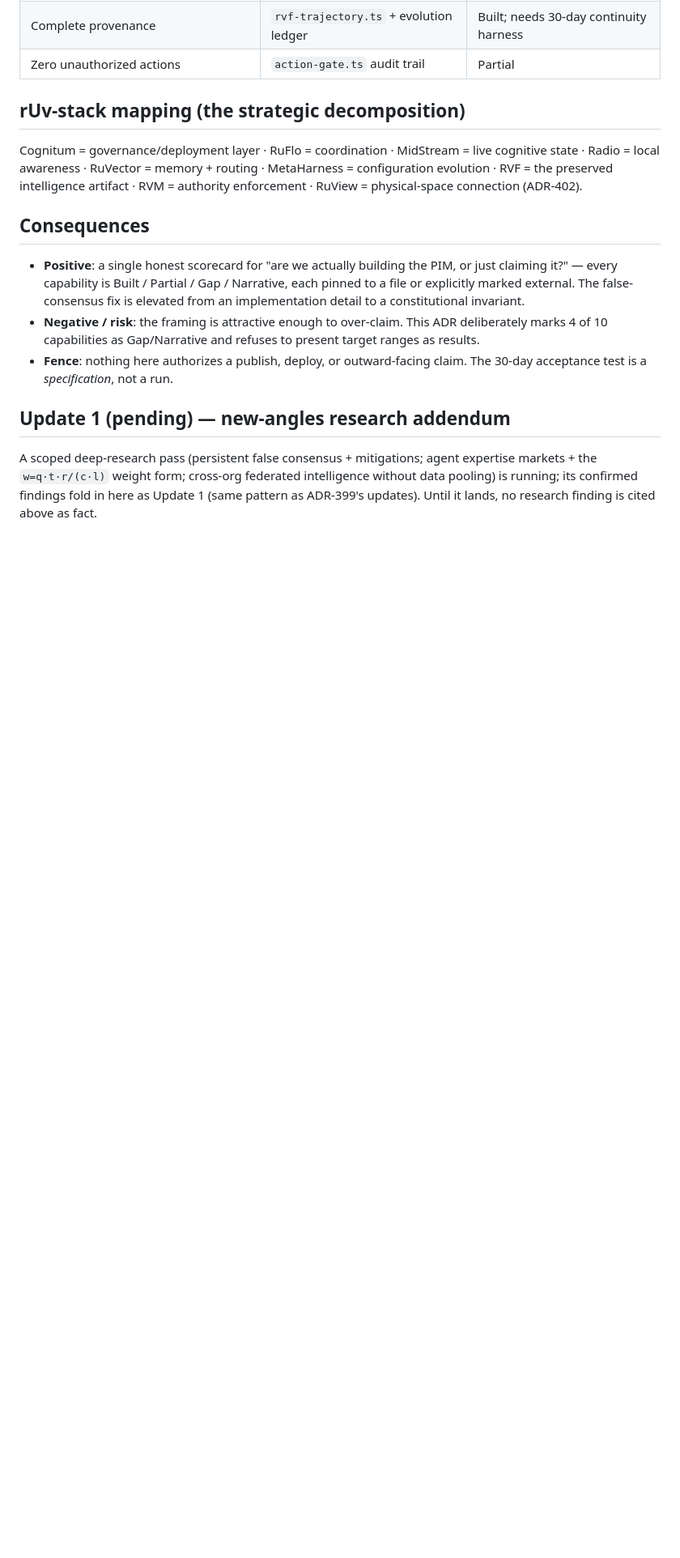
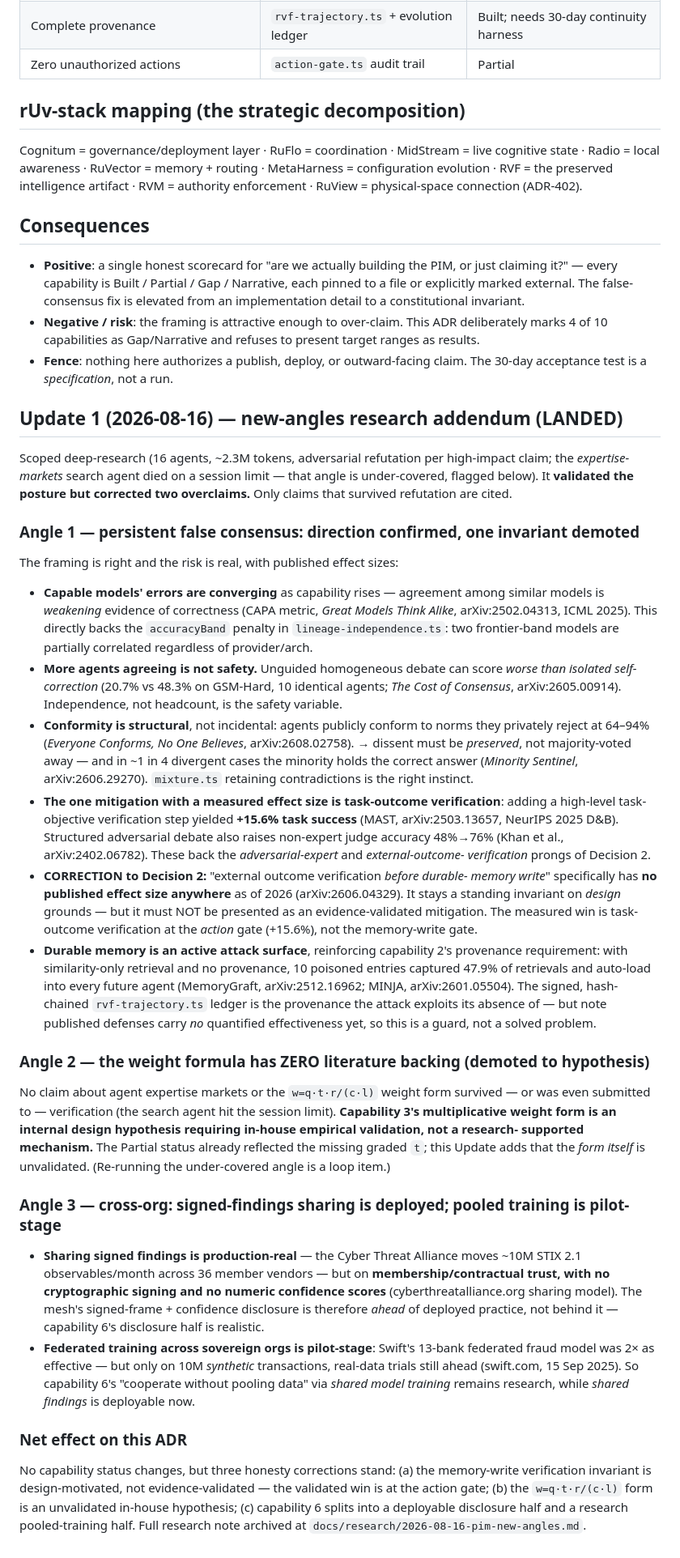
Before and after one commit to ruvnet/autogenous, a Markdown page: docs/adr/ADR-401-perpetual-intelligence-machine.md, the part around one of its changes. Shown at 81% size. Drawn GitHub-style; blank space fills up the shorter version.

```diff
--- a/docs/adr/ADR-401-perpetual-intelligence-machine.md
+++ b/docs/adr/ADR-401-perpetual-intelligence-machine.md
@@ -141,10 +141,82 @@ artifact · RVM = authority enforcement · RuView = physical-space connection
 - **Fence**: nothing here authorizes a publish, deploy, or outward-facing claim.
   The 30-day acceptance test is a *specification*, not a run.
 
-## Update 1 (pending) — new-angles research addendum
+## Update 1 (2026-08-16) — new-angles research addendum (LANDED)
 
-A scoped deep-research pass (persistent false consensus + mitigations; agent
-expertise markets + the `w=q·t·r/(c·l)` weight form; cross-org federated
-intelligence without data pooling) is running; its confirmed findings fold in
-here as Update 1 (same pattern as ADR-399's updates). Until it lands, no
-research finding is cited above as fact.
+Scoped deep-research (16 agents, ~2.3M tokens, adversarial refutation per
+high-impact claim; the *expertise-markets* search agent died on a session
+limit — that angle is under-covered, flagged below). It **validated the
+posture but corrected two overclaims.** Only claims that survived refutation
+are cited.
+
+### Angle 1 — persistent false consensus: direction confirmed, one invariant demoted
+
+The framing is right and the risk is real, with published effect sizes:
+
+- **Capable models' errors are converging** as capability rises — agreement
+  among similar models is *weakening* evidence of correctness (CAPA metric,
+  *Great Models Think Alike*, arXiv:2502.04313, ICML 2025). This directly
+  backs the `accuracyBand` penalty in `lineage-independence.ts`: two
+  frontier-band models are partially correlated regardless of provider/arch.
+- **More agents agreeing is not safety.** Unguided homogeneous debate can score
+  *worse than isolated self-correction* (20.7% vs 48.3% on GSM-Hard, 10 identical
+  agents; *The Cost of Consensus*, arXiv:2605.00914). Independence, not headcount,
+  is the safety variable.
+- **Conformity is structural**, not incidental: agents publicly conform to norms
+  they privately reject at 64–94% (*Everyone Conforms, No One Believes*,
+  arXiv:2608.02758). → dissent must be *preserved*, not majority-voted away —
+  and in ~1 in 4 divergent cases the minority holds the correct answer
+  (*Minority Sentinel*, arXiv:2606.29270). `mixture.ts` retaining contradictions
+  is the right instinct.
+- **The one mitigation with a measured effect size is task-outcome
+  verification**: adding a high-level task-objective verification step yielded
+  **+15.6% task success** (MAST, arXiv:2503.13657, NeurIPS 2025 D&B). Structured
+  adversarial debate also raises non-expert judge accuracy 48%→76% (Khan et al.,
+  arXiv:2402.06782). These back the *adversarial-expert* and *external-outcome-
+  verification* prongs of Decision 2.
+- **CORRECTION to Decision 2:** "external outcome verification *before durable-
+  memory write*" specifically has **no published effect size anywhere** as of
+  2026 (arXiv:2606.04329). It stays a standing invariant on *design* grounds —
+  but it must NOT be presented as an evidence-validated mitigation. The measured
+  win is task-outcome verification at the *action* gate (+15.6%), not the
+  memory-write gate.
+- **Durable memory is an active attack surface**, reinforcing capability 2's
+  provenance requirement: with similarity-only retrieval and no provenance, 10
+  poisoned entries captured 47.9% of retrievals and auto-load into every future
+  agent (MemoryGraft, arXiv:2512.16962; MINJA, arXiv:2601.05504). The signed,
+  hash-chained `rvf-trajectory.ts` ledger is the provenance the attack exploits
+  its absence of — but note published defenses carry *no* quantified
+  effectiveness yet, so this is a guard, not a solved problem.
+
+### Angle 2 — the weight formula has ZERO literature backing (demoted to hypothesis)
+
+No claim about agent expertise markets or the `w=q·t·r/(c·l)` weight form
+survived — or was even submitted to — verification (the search agent hit the
+session limit). **Capability 3's multiplicative weight form is an internal
+design hypothesis requiring in-house empirical validation, not a research-
+supported mechanism.** The Partial status already reflected the missing graded
+`t`; this Update adds that the *form itself* is unvalidated. (Re-running the
+under-covered angle is a loop item.)
+
+### Angle 3 — cross-org: signed-findings sharing is deployed; pooled training is pilot-stage
+
+- **Sharing signed findings is production-real** — the Cyber Threat Alliance
+  moves ~10M STIX 2.1 observables/month across 36 member vendors — but on
+  **membership/contractual trust, with no cryptographic signing and no numeric
+  confidence scores** (cyberthreatalliance.org sharing model). The mesh's
+  signed-frame + confidence disclosure is therefore *ahead* of deployed
+  practice, not behind it — capability 6's disclosure half is realistic.
+- **Federated training across sovereign orgs is pilot-stage**: Swift's 13-bank
+  federated fraud model was 2× as effective — but only on 10M *synthetic*
+  transactions, real-data trials still ahead (swift.com, 15 Sep 2025). So
+  capability 6's "cooperate without pooling data" via *shared model training*
+  remains research, while *shared findings* is deployable now.
+
+### Net effect on this ADR
+
+No capability status changes, but three honesty corrections stand: (a) the
+memory-write verification invariant is design-motivated, not evidence-validated
+— the validated win is at the action gate; (b) the `w=q·t·r/(c·l)` form is an
+unvalidated in-house hypothesis; (c) capability 6 splits into a deployable
+disclosure half and a research pooled-training half. Full research note archived
+at `docs/research/2026-08-16-pim-new-angles.md`.
```
Also changed, not shown: other parts of docs/adr/ADR-401-perpetual-intelligence-machine.md (+2 -2 lines), docs/research/2026-08-16-pim-new-angles.md (added, +101 -0 lines).
